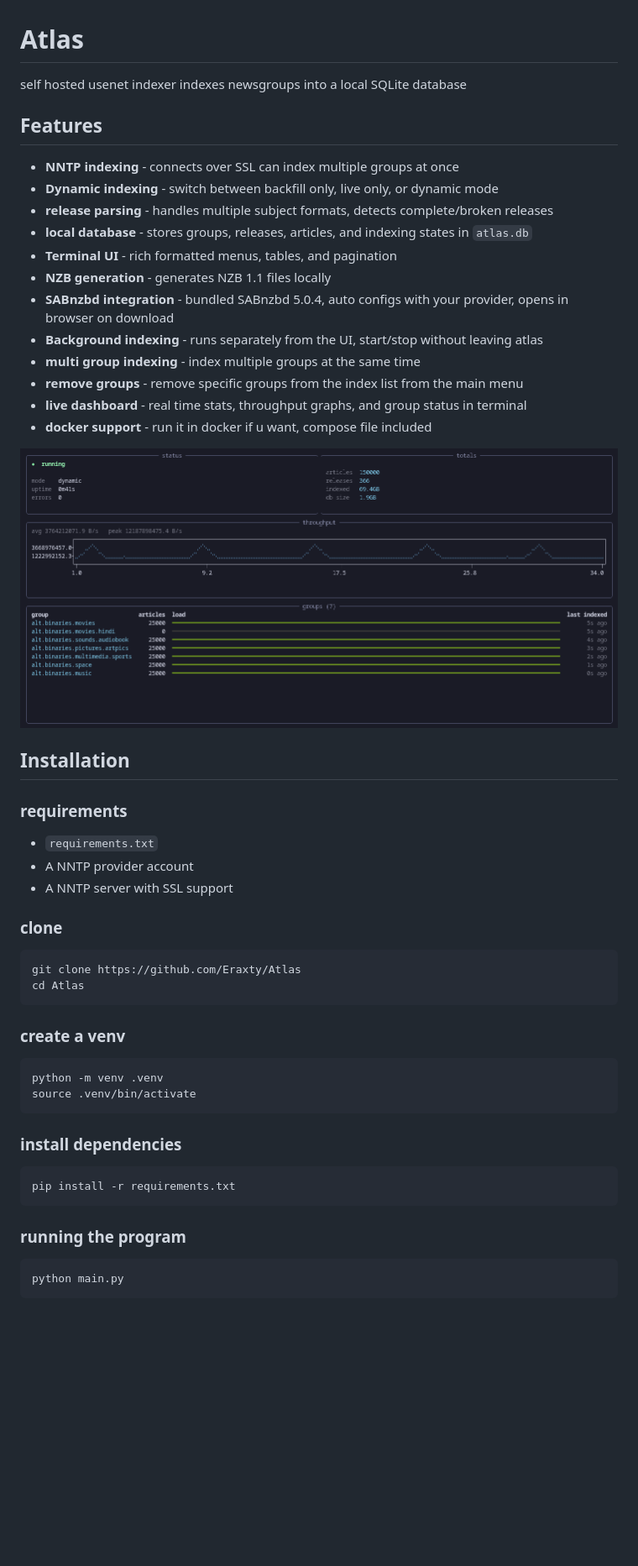
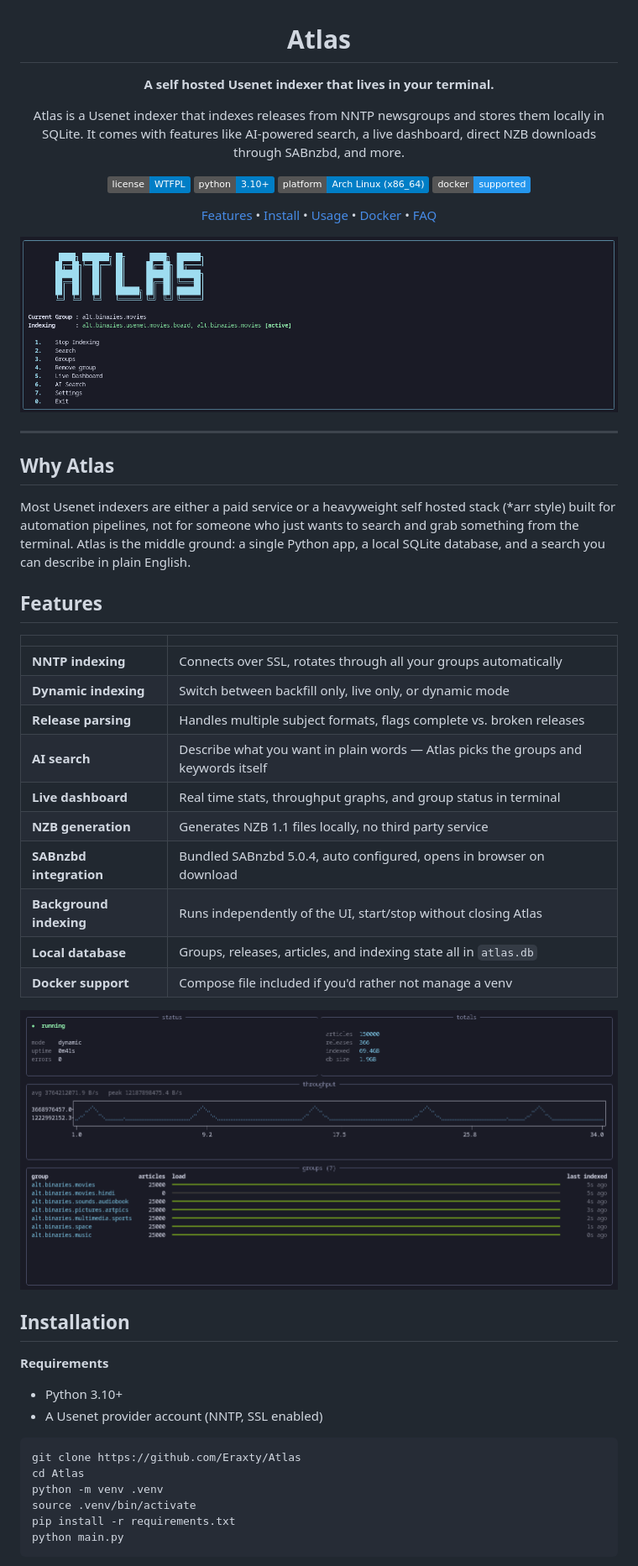
Before and after one commit to Eraxty/Atlas, a Markdown page: README.md, the part around one of its changes. Shown at 84% size. GitHub-like rendering; badges without logos; blank space fills up the shorter version.

````diff
--- a/README.md
+++ b/README.md
@@ -1,20 +3,39 @@
 # Atlas
 
-self hosted usenet indexer
-indexes newsgroups into a local SQLite database
+**A self hosted Usenet indexer that lives in your terminal.**
+
+Atlas is a Usenet indexer that indexes releases from NNTP newsgroups and stores them locally in SQLite. It comes with features like AI-powered search, a live dashboard, direct NZB downloads through SABnzbd, and more.
+
+
+[![License: WTFPL](https://img.shields.io/badge/license-WTFPL-blue.svg)](LICENSE)
+![Python](https://img.shields.io/badge/python-3.10%2B-blue)
+![Platform](https://img.shields.io/badge/platform-Arch%20Linux%20(x86__64)-informational)
+![Docker](https://img.shields.io/badge/docker-supported-2496ED?logo=docker&logoColor=white)
+
+[Features](#features) • [Install](#installation) • [Usage](#usage) • [Docker](#docker) • [FAQ](#faq)
+
+![Atlas](img/main.png)
+
+</div>
+
+---
+
+## Why Atlas
+
+Most Usenet indexers are either a paid service or a heavyweight self hosted stack (\*arr style) built for automation pipelines, not for someone who just wants to search and grab something from the terminal. Atlas is the middle ground: a single Python app, a local SQLite database, and a search you can describe in plain English.
 
 ## Features
 
-- **NNTP indexing** - connects over SSL can index multiple groups at once
-- **Dynamic indexing** - switch between backfill only, live only, or dynamic mode
-- **release parsing** - handles multiple subject formats, detects complete/broken releases
-- **local database** - stores groups, releases, articles, and indexing states in `atlas.db`
-- **Terminal UI** - rich formatted menus, tables, and pagination
-- **NZB generation** - generates NZB 1.1 files locally
-- **SABnzbd integration** - bundled SABnzbd 5.0.4, auto configs with your provider, opens in browser on download
-- **Background indexing** - runs separately from the UI, start/stop without leaving atlas
-- **multi group indexing** - index multiple groups at the same time
-- **remove groups** - remove specific groups from the index list from the main menu
-- **live dashboard** - real time stats, throughput graphs, and group status in terminal
-- **docker support** - run it in docker if u want, compose file included
+| | |
+|---|---|
+| **NNTP indexing** | Connects over SSL, rotates through all your groups automatically |
+| **Dynamic indexing** | Switch between backfill only, live only, or dynamic mode |
+| **Release parsing** | Handles multiple subject formats, flags complete vs. broken releases |
+| **AI search** | Describe what you want in plain words — Atlas picks the groups and keywords itself |
+| **Live dashboard** | Real time stats, throughput graphs, and group status in terminal |
+| **NZB generation** | Generates NZB 1.1 files locally, no third party service |
+| **SABnzbd integration** | Bundled SABnzbd 5.0.4, auto configured, opens in browser on download |
+| **Background indexing** | Runs independently of the UI, start/stop without closing Atlas |
+| **Local database** | Groups, releases, articles, and indexing state all in `atlas.db` |
+| **Docker support** | Compose file included if you'd rather not manage a venv |
 
@@ -22,34 +43,16 @@ indexes newsgroups into a local SQLite database
 
 ## Installation
 
-### requirements
-- `requirements.txt`
-- A NNTP provider account
-- A NNTP server with SSL support
-
-### clone
+**Requirements**
+- Python 3.10+
+- A Usenet provider account (NNTP, SSL enabled)
 
 ```bash
 git clone https://github.com/Eraxty/Atlas
 cd Atlas
-```
-
-### create a venv
-
-```bash
 python -m venv .venv
 source .venv/bin/activate
-```
-
-### install dependencies
-
-```bash
 pip install -r requirements.txt
-```
-
-### running the program
-
-```bash
 python main.py
 ```
 
````
Also changed, not shown: other parts of README.md (+105 -84 lines).
